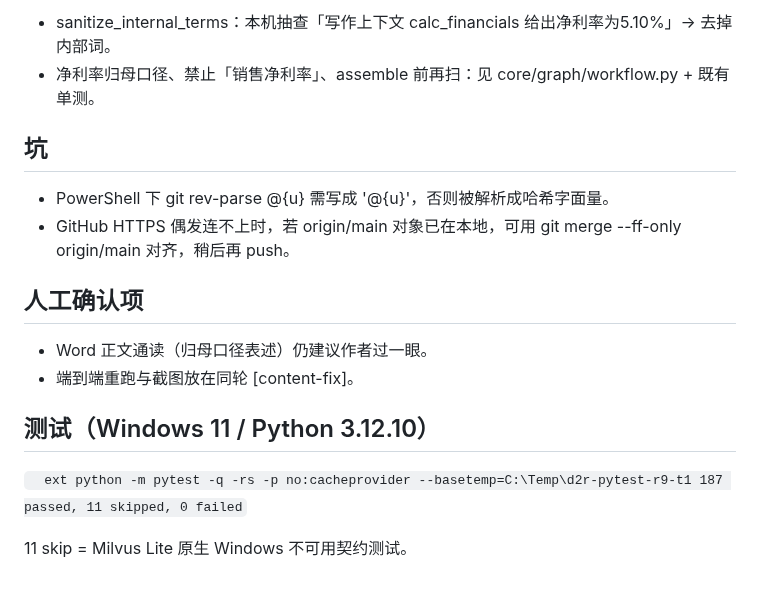
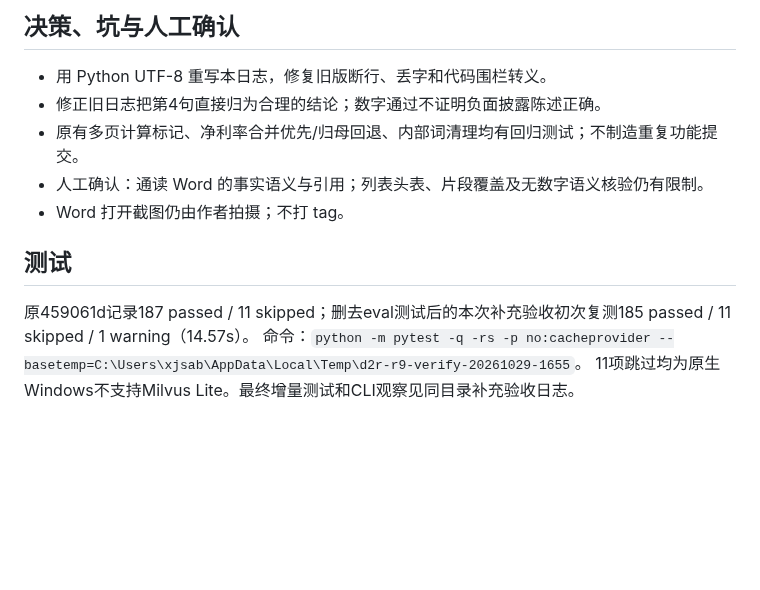
Before and after one commit to xjsaber/doc2report-agent, a Markdown page: docs/devlog/2026-10-r9-pending-audit-windows.md, the part around one of its changes. Rendered like a GitHub page; blank space fills up the shorter version.

```diff
--- a/docs/devlog/2026-10-r9-pending-audit-windows.md
+++ b/docs/devlog/2026-10-r9-pending-audit-windows.md
@@ -31,22 +33,14 @@ un-summary.json（与 Linux box 第 9 轮所用 r8 遗留产物不同）
 
-- sanitize_internal_terms：本机抽查「写作上下文 calc_financials 给出净利率为5.10%」→ 去掉内部词。
-- 净利率归母口径、禁止「销售净利率」、assemble 前再扫：见 core/graph/workflow.py + 既有单测。
+## 决策、坑与人工确认
 
-## 坑
+- 用 Python UTF-8 重写本日志，修复旧版断行、丢字和代码围栏转义。
+- 修正旧日志把第4句直接归为合理的结论；数字通过不证明负面披露陈述正确。
+- 原有多页计算标记、净利率合并优先/归母回退、内部词清理均有回归测试；不制造重复功能提交。
+- 人工确认：通读 Word 的事实语义与引用；列表头表、片段覆盖及无数字语义核验仍有限制。
+- Word 打开截图仍由作者拍摄；不打 tag。
 
-- PowerShell 下 git rev-parse @{u} 需写成 '@{u}'，否则被解析成哈希字面量。
-- GitHub HTTPS 偶发连不上时，若 origin/main 对象已在本地，可用 git merge --ff-only origin/main 对齐，稍后再 push。
+## 测试
 
-## 人工确认项
-
-- Word 正文通读（归母口径表述）仍建议作者过一眼。
-- 端到端重跑与截图放在同轮 [content-fix]。
-
-## 测试（Windows 11 / Python 3.12.10）
-
-`	ext
-python -m pytest -q -rs -p no:cacheprovider --basetemp=C:\Temp\d2r-pytest-r9-t1
-187 passed, 11 skipped, 0 failed
-`
-
-11 skip = Milvus Lite 原生 Windows 不可用契约测试。
+原459061d记录187 passed / 11 skipped；删去eval测试后的本次补充验收初次复测185 passed / 11 skipped / 1 warning（14.57s）。
+命令：`python -m pytest -q -rs -p no:cacheprovider --basetemp=C:\Users\xjsab\AppData\Local\Temp\d2r-r9-verify-20261029-1655`。
+11项跳过均为原生Windows不支持Milvus Lite。最终增量测试和CLI观察见同目录补充验收日志。
```
Also changed, not shown: other parts of docs/devlog/2026-10-r9-pending-audit-windows.md (+24 -22 lines), README.md (+13 -14 lines), docs/devlog/2026-10-r9-acceptance.md (added, +61 -0 lines), docs/images/report-preview.png, docs/images/report-progress.png.
